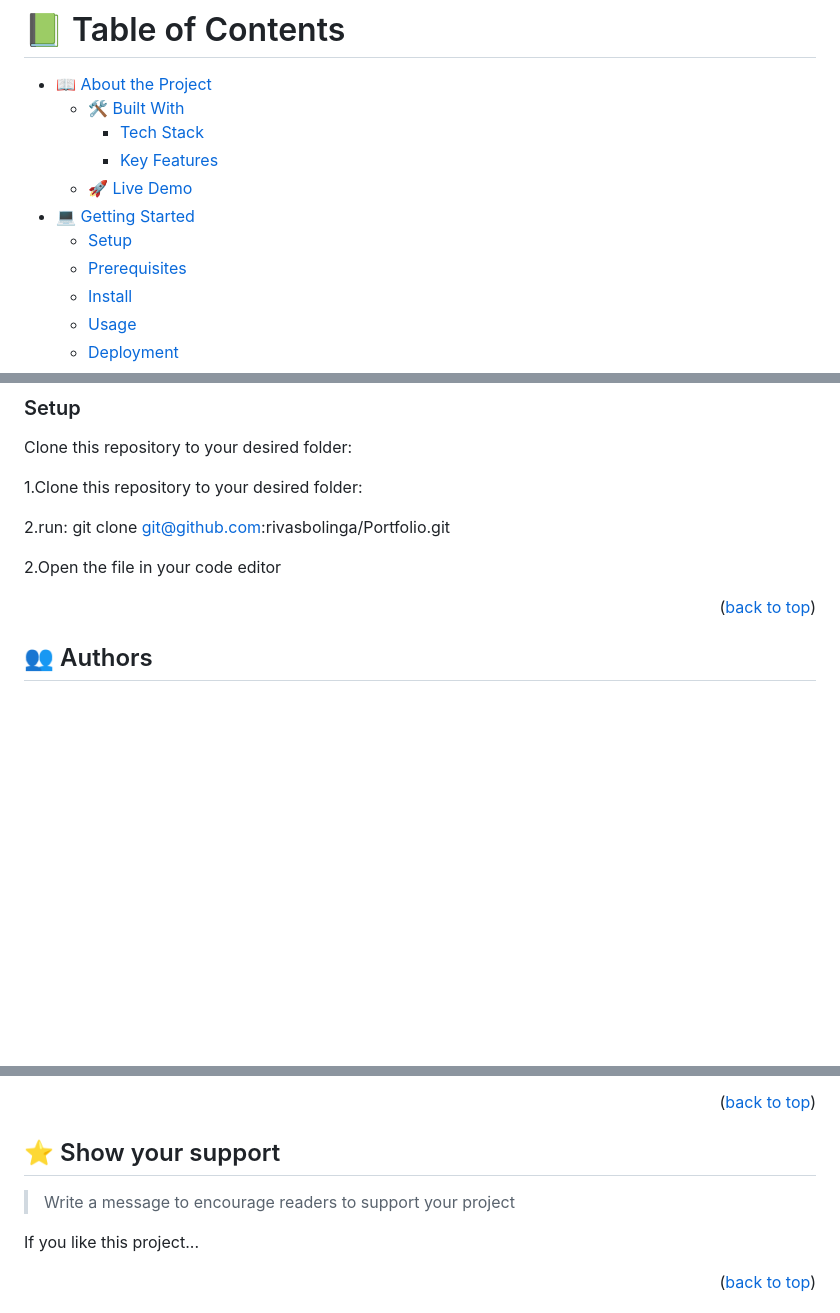
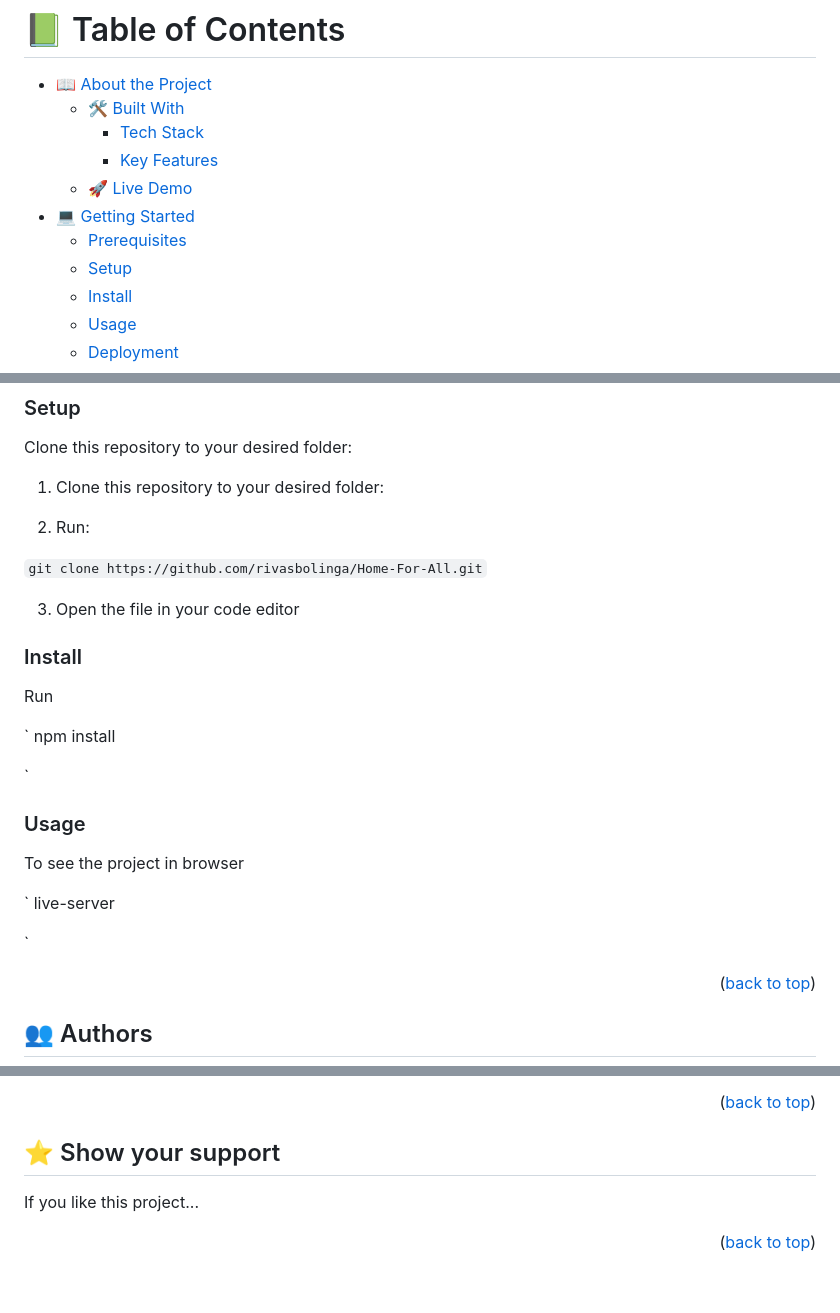
Before and after one commit to rivasbolinga/Home-For-All, a Markdown page: README.md, 3 parts joined by grey strips. Drawn GitHub-style; blank space fills up the shorter version.

```diff
--- a/README.md
+++ b/README.md
@@ -23,8 +23,8 @@
     - [Key Features](#key-features)
   - [🚀 Live Demo](#live-demo)
 - [💻 Getting Started](#getting-started)
+  - [Prerequisites](#prerequisites)
   - [Setup](#setup)
-  - [Prerequisites](#prerequisites)
   - [Install](#install)
   - [Usage](#usage)
   - [Deployment](#triangular_flag_on_post-deployment)
@@ -89,12 +89,33 @@ In order to run this project you need:
 Clone this repository to your desired folder:
 
 
- 1.Clone this repository to your desired folder:
+ 1. Clone this repository to your desired folder:
 
 
- 2.run: git clone git@github.com:rivasbolinga/Portfolio.git
+ 2. Run:
 
- 2.Open the file in your code editor
+ `
+ git clone https://github.com/rivasbolinga/Home-For-All.git
+ `
+
+ 3. Open the file in your code editor
+
+### Install
+
+Run
+
+ `
+ npm install
+
+ `
+ ### Usage
+
+ To see the project in browser
+
+ `
+ live-server
+
+ `
 
 <p align="right">(<a href="#readme-top">back to top</a>)</p>
 
@@ -125,7 +146,7 @@ Feel free to check the [issues page](../../issues/).
 
 ## ⭐️ Show your support <a name="support"></a>
 
-> Write a message to encourage readers to support your project
+
 
 If you like this project...
 
```
Also changed, not shown: other parts of README.md (+1 -1 lines).
